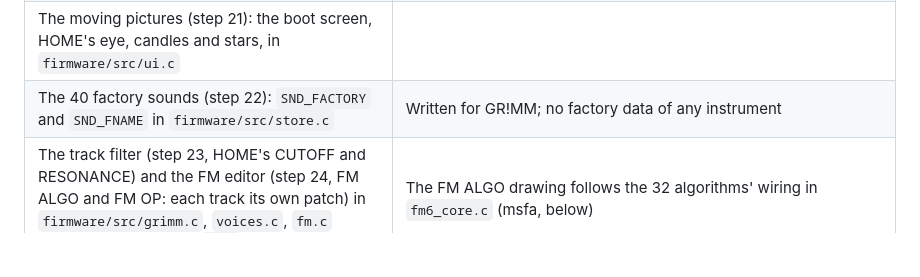
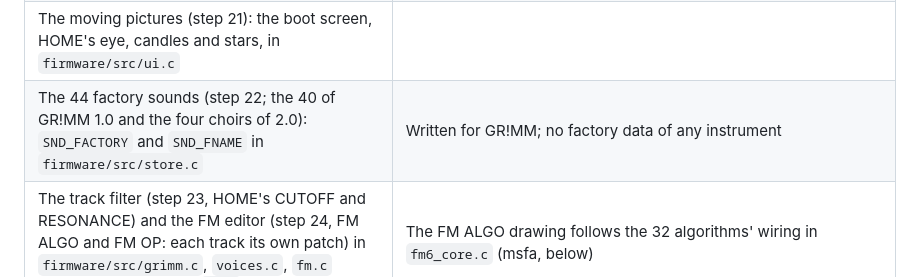
Before and after one commit to GRiMMBIENT/grimm, a Markdown page: LICENSING.md, the part around the change. GitHub-like rendering; blank space fills up the shorter version.

```diff
--- a/LICENSING.md
+++ b/LICENSING.md
@@ -63,7 +63,7 @@ Copyright (C) 2026 GR!MM, GPL-3.0-only, unless a line says otherwise.
 | The screens `firmware/src/ui.c`, after the concept designs in `docs/ui-concept` |  |
 | SYSTEM and MIDI (step 20): COLOUR, MIDI CHANNEL, TUNE, SCREEN OFF, MIDI LEARN, SEQ MIDI OUT, in `firmware/src/grimm.c` and `ui.c` | |
 | The moving pictures (step 21): the boot screen, HOME's eye, candles and stars, in `firmware/src/ui.c` | |
-| The 40 factory sounds (step 22): `SND_FACTORY` and `SND_FNAME` in `firmware/src/store.c` | Written for GR!MM; no factory data of any instrument |
+| The 44 factory sounds (step 22; the 40 of GR!MM 1.0 and the four choirs of 2.0): `SND_FACTORY` and `SND_FNAME` in `firmware/src/store.c` | Written for GR!MM; no factory data of any instrument |
 | The track filter (step 23, HOME's CUTOFF and RESONANCE) and the FM editor (step 24, FM ALGO and FM OP: each track its own patch) in `firmware/src/grimm.c`, `voices.c`, `fm.c` (GR!MM changes) and `ui.c` | The FM ALGO drawing follows the 32 algorithms' wiring in `fm6_core.c` (msfa, below) |
 | The battery icon (step 26a2): `batt_poll` in `firmware/src/grimm.c`, `ui_bat_draw` in `ui.c` | The thresholds (531, 561, 591 on ADC channel 3) are the stock firmware's, as Felucca has them |
 | The editor's sound names, live TRACK, the factory samples' install and RESTORE (steps 26b2, 26c): `firmware/src/editor.c`, `store.c`, `samples.c`, `grimm.c`, `web/editor*.js` | |
```
Also changed, not shown: README.md (+2 -0 lines), docs/EDITOR_PROTOCOL.md (+1 -1 lines).
